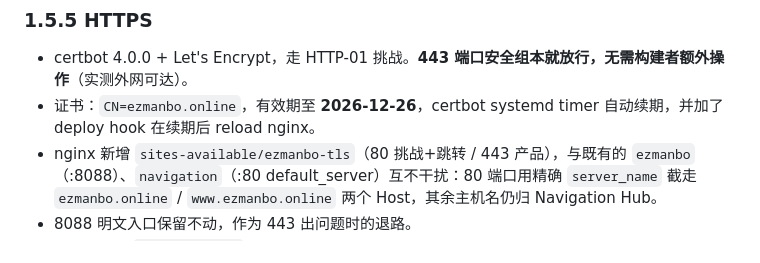
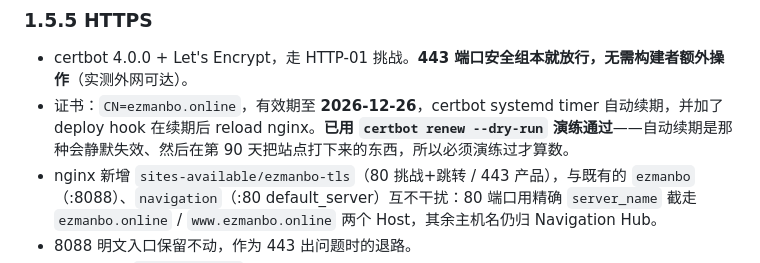
Before and after one commit to Lucas-cs11/ezmanbo-agent, a Markdown page: ROADMAP.md, the part around the change. Drawn GitHub-style.

Commit message:
docs: 记录证书自动续期演练结果
自动续期属于静默失效型配置：配错了不会立刻报错，而是三个月后证书过期、
站点直接不可访问。已用 certbot renew --dry-run 演练通过，把这个事实记进总纲。

Co-Authored-By: Claude Sonnet 5 <noreply@anthropic.com>

```diff
--- a/ROADMAP.md
+++ b/ROADMAP.md
@@ -94,7 +94,7 @@
 ### 1.5.5 HTTPS
 
 - certbot 4.0.0 + Let's Encrypt，走 HTTP-01 挑战。**443 端口安全组本就放行，无需构建者额外操作**（实测外网可达）。
-- 证书：`CN=ezmanbo.online`，有效期至 **2026-12-26**，certbot systemd timer 自动续期，并加了 deploy hook 在续期后 reload nginx。
+- 证书：`CN=ezmanbo.online`，有效期至 **2026-12-26**，certbot systemd timer 自动续期，并加了 deploy hook 在续期后 reload nginx。**已用 `certbot renew --dry-run` 演练通过**——自动续期是那种会静默失效、然后在第 90 天把站点打下来的东西，所以必须演练过才算数。
 - nginx 新增 `sites-available/ezmanbo-tls`（80 挑战+跳转 / 443 产品），与既有的 `ezmanbo`（:8088）、`navigation`（:80 default_server）互不干扰：80 端口用精确 `server_name` 截走 `ezmanbo.online` / `www.ezmanbo.online` 两个 Host，其余主机名仍归 Navigation Hub。
 - 8088 明文入口保留不动，作为 443 出问题时的退路。
 - HSTS 暂设 `max-age=86400`（1 天）。HSTS 一旦下发，浏览器在有效期内会拒绝该域名的明文访问，出故障时不好回退；等线上稳定后应抬到一年。
```
